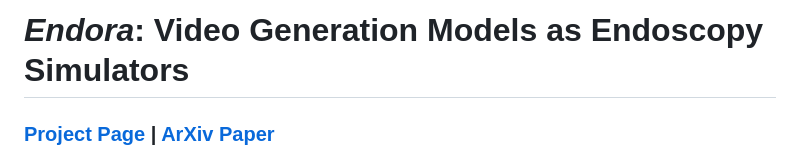
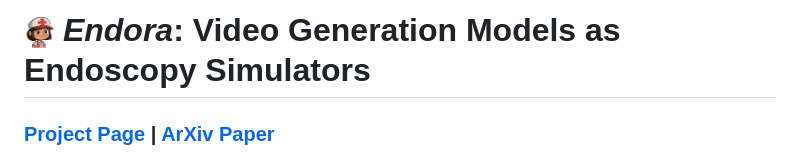
Before and after one commit to CUHK-AIM-Group/Endora, a Markdown page: README.md, the part around the change. GitHub-like rendering; pictures changed too: assets/avatar.png (added).

Commit message:
init

```diff
--- a/README.md
+++ b/README.md
@@ -1,4 +1,4 @@
-# *Endora*: Video Generation Models as Endoscopy Simulators
+# <img src="./assets/avatar.png" alt="" width="30" height="30"> *Endora*: Video Generation Models as Endoscopy Simulators
 
 ### [Project Page](TBD) | [ArXiv Paper](TBD)
 
```
